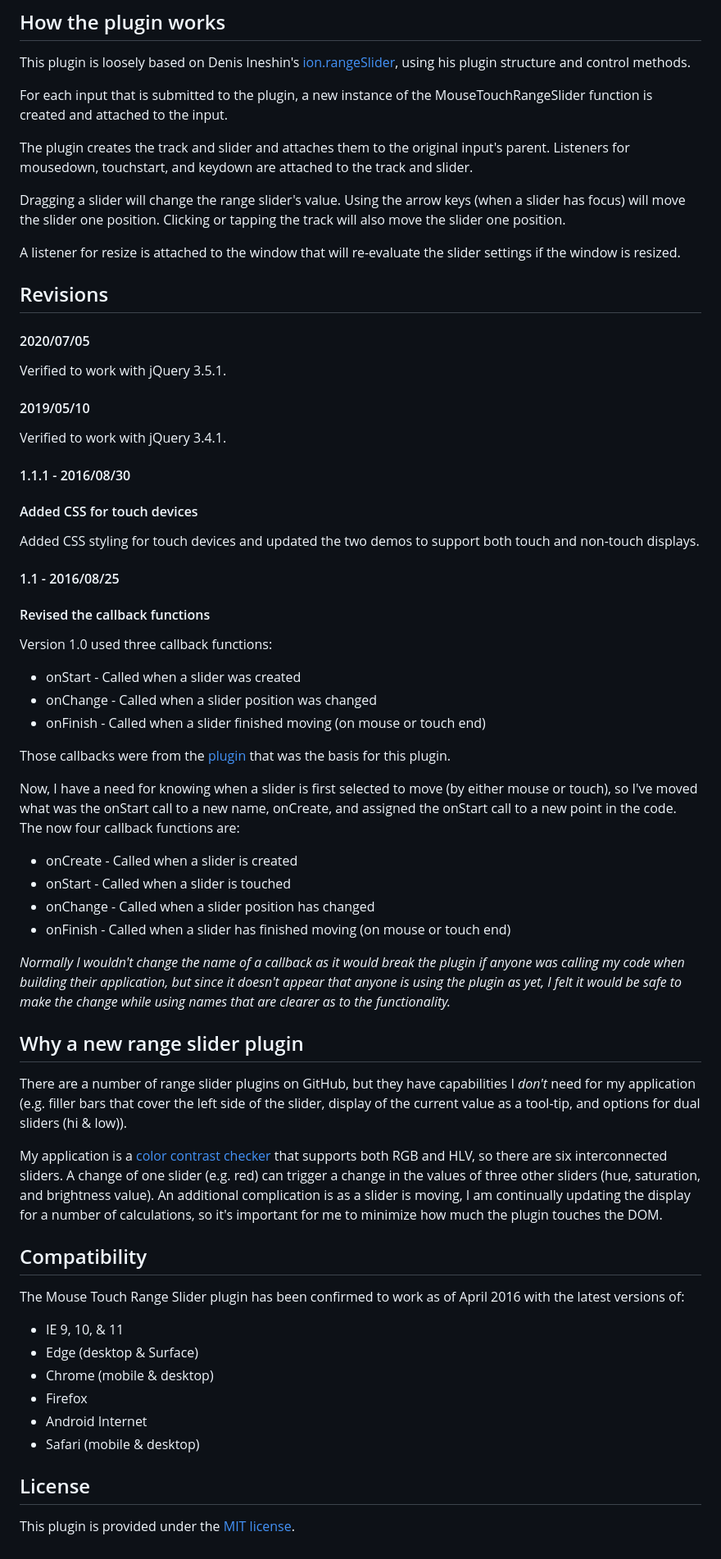
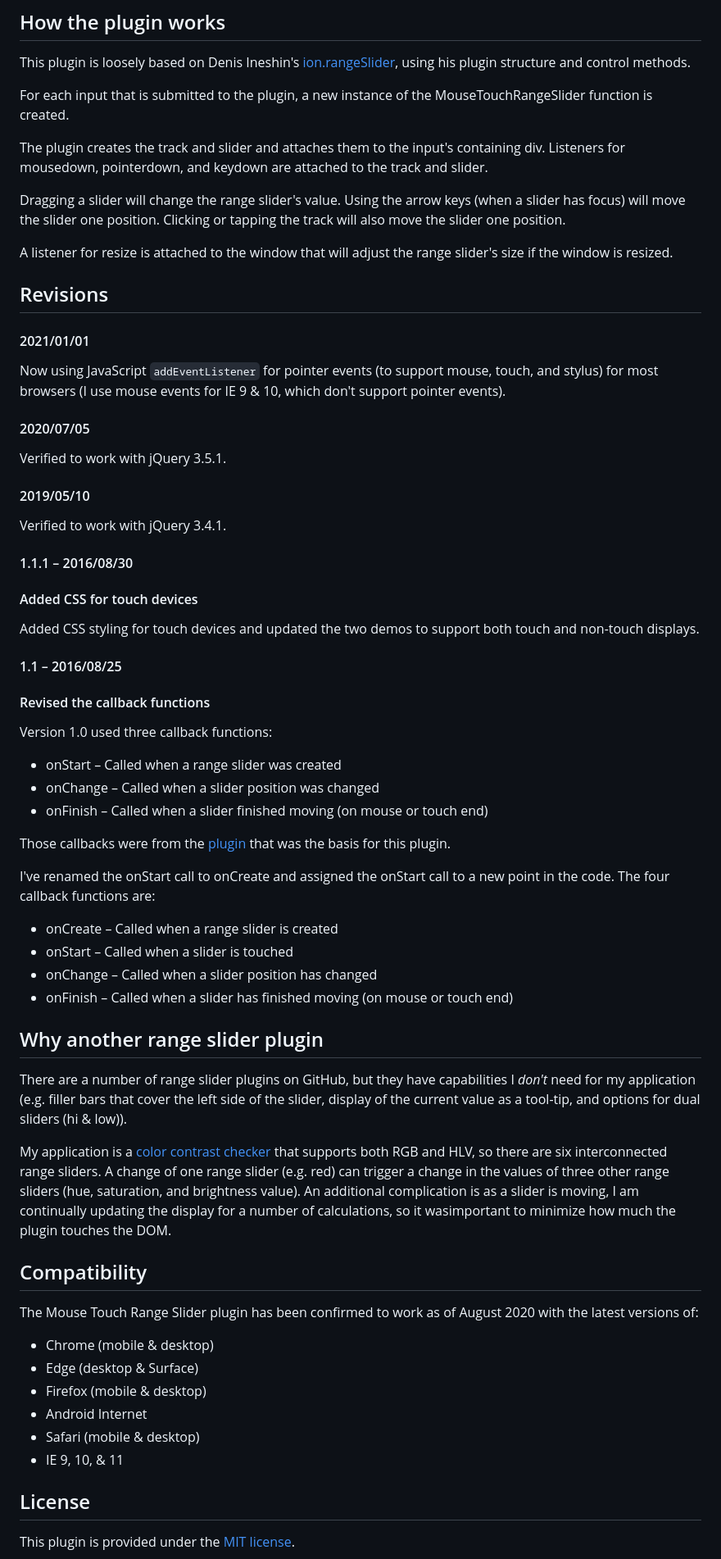
Before and after one commit to RichDeBourke/mouse-touch-range-slider, a Markdown page: README.md, the part around the change printed below. Shown: that part at 82% size. GitHub-like rendering.

```diff
--- a/README.md
+++ b/README.md
@@ -219,15 +177,18 @@ sliderHandle.update(50);
 ## How the plugin works
 This plugin is loosely based on Denis Ineshin's [ion.rangeSlider](https://github.com/IonDen/ion.rangeSlider), using his plugin structure and control methods.
 
-For each input that is submitted to the plugin, a new instance of the MouseTouchRangeSlider function is created and attached to the input.
+For each input that is submitted to the plugin, a new instance of the MouseTouchRangeSlider function is created.
 
-The plugin creates the track and slider and attaches them to the original input's parent. Listeners for mousedown, touchstart, and keydown are attached to the track and slider.
+The plugin creates the track and slider and attaches them to the input's containing div. Listeners for mousedown, pointerdown, and keydown are attached to the track and slider.
 
 Dragging a slider will change the range slider's value. Using the arrow keys (when a slider has focus) will move the slider one position. Clicking or tapping the track will also move the slider one position.
 
-A listener for resize is attached to the window that will re-evaluate the slider settings if the window is resized.
+A listener for resize is attached to the window that will adjust the range slider's size if the window is resized.
 
 ## Revisions
+
+#### 2021/01/01
+Now using JavaScript `addEventListener` for pointer events (to support mouse, touch, and stylus) for most browsers (I use mouse events for IE 9 & 10, which don't support pointer events).
 
 #### 2020/07/05
 Verified to work with jQuery 3.5.1.
@@ -235,40 +196,38 @@ Verified to work with jQuery 3.5.1.
 #### 2019/05/10
 Verified to work with jQuery 3.4.1.
 
-#### 1.1.1 - 2016/08/30
+#### 1.1.1 – 2016/08/30
 #### Added CSS for touch devices
 Added CSS styling for touch devices and updated the two demos to support both touch and non-touch displays.
 
-#### 1.1 - 2016/08/25
+#### 1.1 – 2016/08/25
 #### Revised the callback functions
 Version 1.0 used three callback functions:
-* onStart - Called when a slider was created
-* onChange - Called when a slider position was changed
-* onFinish - Called when a slider finished moving (on mouse or touch end)
+* onStart – Called when a range slider was created
+* onChange – Called when a slider position was changed
+* onFinish – Called when a slider finished moving (on mouse or touch end)
 
 Those callbacks were from the [plugin](https://github.com/IonDen/ion.rangeSlider) that was the basis for this plugin.
 
-Now, I have a need for knowing when a slider is first selected to move (by either mouse or touch), so I've moved what was the onStart call to a new name, onCreate, and assigned the onStart call to a new point in the code. The now four callback functions are:
-* onCreate - Called when a slider is created
-* onStart - Called when a slider is touched
-* onChange - Called when a slider position has changed
-* onFinish - Called when a slider has finished moving (on mouse or touch end)
+I've renamed the onStart call to onCreate and assigned the onStart call to a new point in the code. The four callback functions are:
+* onCreate – Called when a range slider is created
+* onStart – Called when a slider is touched
+* onChange – Called when a slider position has changed
+* onFinish – Called when a slider has finished moving (on mouse or touch end)
 
-*Normally I wouldn't change the name of a callback as it would break the plugin if anyone was calling my code when building their application, but since it doesn't appear that anyone is using the plugin as yet, I felt it would be safe to make the change while using names that are clearer as to the functionality.*
-
-## Why a new range slider plugin
+## Why another range slider plugin
 There are a number of range slider plugins on GitHub, but they have capabilities I *don't* need for my application (e.g. filler bars that cover the left side of the slider, display of the current value as a tool-tip, and options for dual sliders (hi & low)).
 
-My application is a [color contrast checker]() that supports both RGB and HLV, so there are six interconnected sliders. A change of one slider (e.g. red) can trigger a change in the values of three other sliders (hue, saturation, and brightness value). An additional complication is as a slider is moving, I am continually updating the display for a number of calculations, so it's important for me to minimize how much the plugin touches the DOM.
+My application is a [color contrast checker]() that supports both RGB and HLV, so there are six interconnected range sliders. A change of one range slider (e.g. red) can trigger a change in the values of three other range sliders (hue, saturation, and brightness value). An additional complication is as a slider is moving, I am continually updating the display for a number of calculations, so it wasimportant to minimize how much the plugin touches the DOM.
 
 ## Compatibility
-The Mouse Touch Range Slider plugin has been confirmed to work as of April 2016 with the latest versions of:
-* IE 9, 10, & 11
+The Mouse Touch Range Slider plugin has been confirmed to work as of August 2020 with the latest versions of:
+* Chrome (mobile & desktop)
 * Edge (desktop & Surface)
-* Chrome (mobile & desktop)
-* Firefox
+* Firefox (mobile & desktop)
 * Android Internet
 * Safari (mobile & desktop)
+* IE 9, 10, & 11
 
 ## License
 This plugin is provided under the [MIT license](http://opensource.org/licenses/mit-license.php).
```
Also changed, not shown: other parts of README.md (+72 -114 lines), images/Sliders.png (added), 4 other files.
